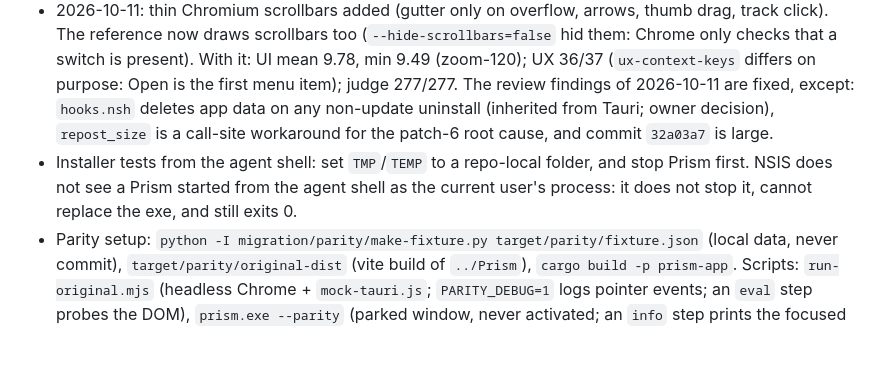
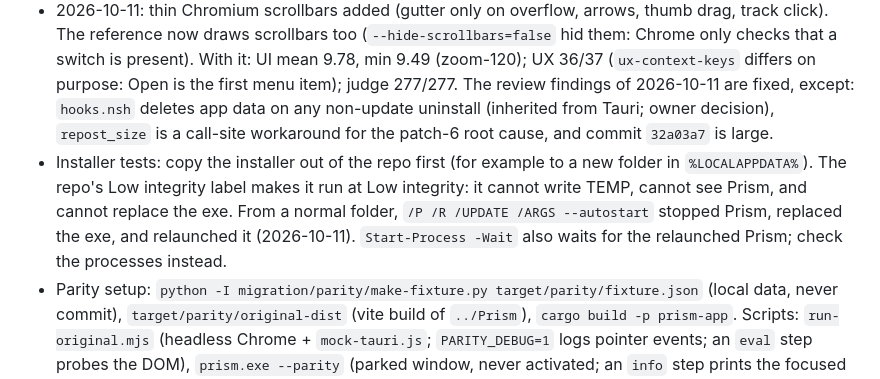
Before and after one commit to Hi9841/Prism, a Markdown page: migration/HANDOFF.md, the part around the change. Rendered like a GitHub page; blank space fills up the shorter version.

Commit message:
handoff: installer tests must run from outside the Low-labelled repo

```diff
--- a/migration/HANDOFF.md
+++ b/migration/HANDOFF.md
@@ -42,9 +42,11 @@ The port is complete: backend (prism-core), every view, and the app shell (`crat
   on purpose: Open is the first menu item); judge 277/277. The review findings of 2026-10-11 are fixed,
   except: `hooks.nsh` deletes app data on any non-update uninstall (inherited from Tauri; owner decision),
   `repost_size` is a call-site workaround for the patch-6 root cause, and commit `32a03a7` is large.
-- Installer tests from the agent shell: set `TMP`/`TEMP` to a repo-local folder, and stop Prism first.
-  NSIS does not see a Prism started from the agent shell as the current user's process: it does not stop
-  it, cannot replace the exe, and still exits 0.
+- Installer tests: copy the installer out of the repo first (for example to a new folder in `%LOCALAPPDATA%`).
+  The repo's Low integrity label makes it run at Low integrity: it cannot write TEMP, cannot see Prism,
+  and cannot replace the exe. From a normal folder, `/P /R /UPDATE /ARGS --autostart` stopped Prism,
+  replaced the exe, and relaunched it (2026-10-11). `Start-Process -Wait` also waits for the relaunched
+  Prism; check the processes instead.
 - Parity setup: `python -I migration/parity/make-fixture.py target/parity/fixture.json` (local data, never commit),
   `target/parity/original-dist` (vite build of `../Prism`), `cargo build -p prism-app`. Scripts: `run-original.mjs`
   (headless Chrome + `mock-tauri.js`; `PARITY_DEBUG=1` logs pointer events; an `eval` step probes the DOM),
```
